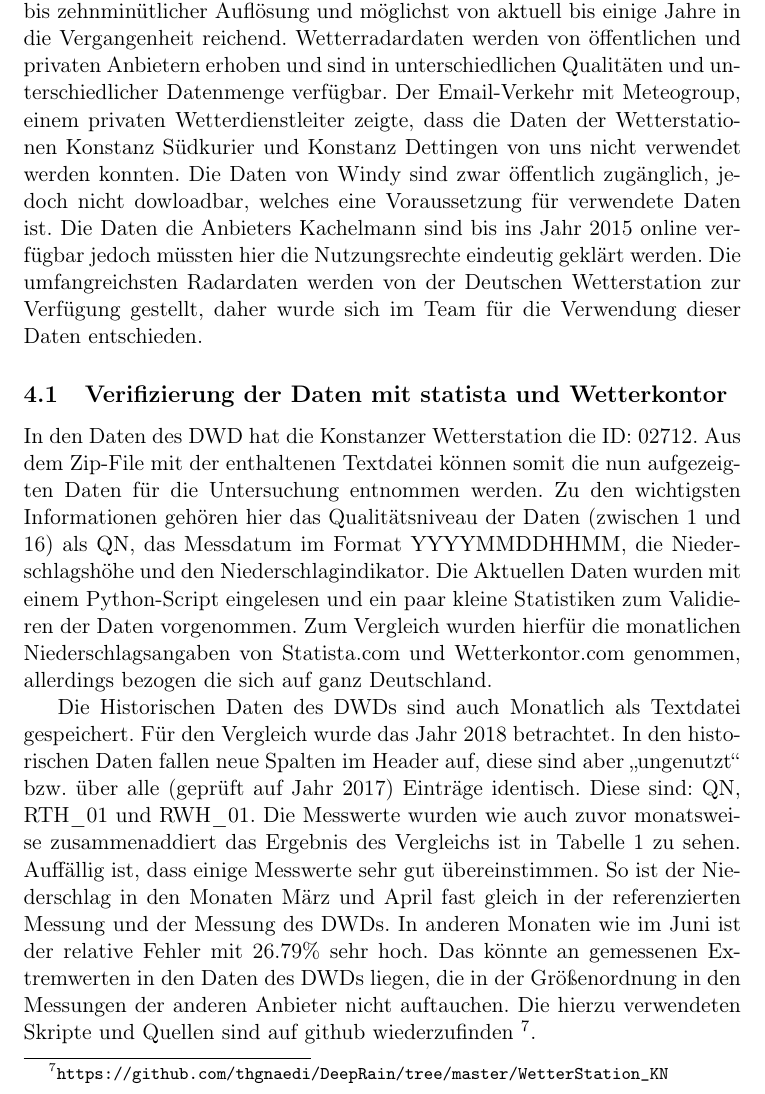
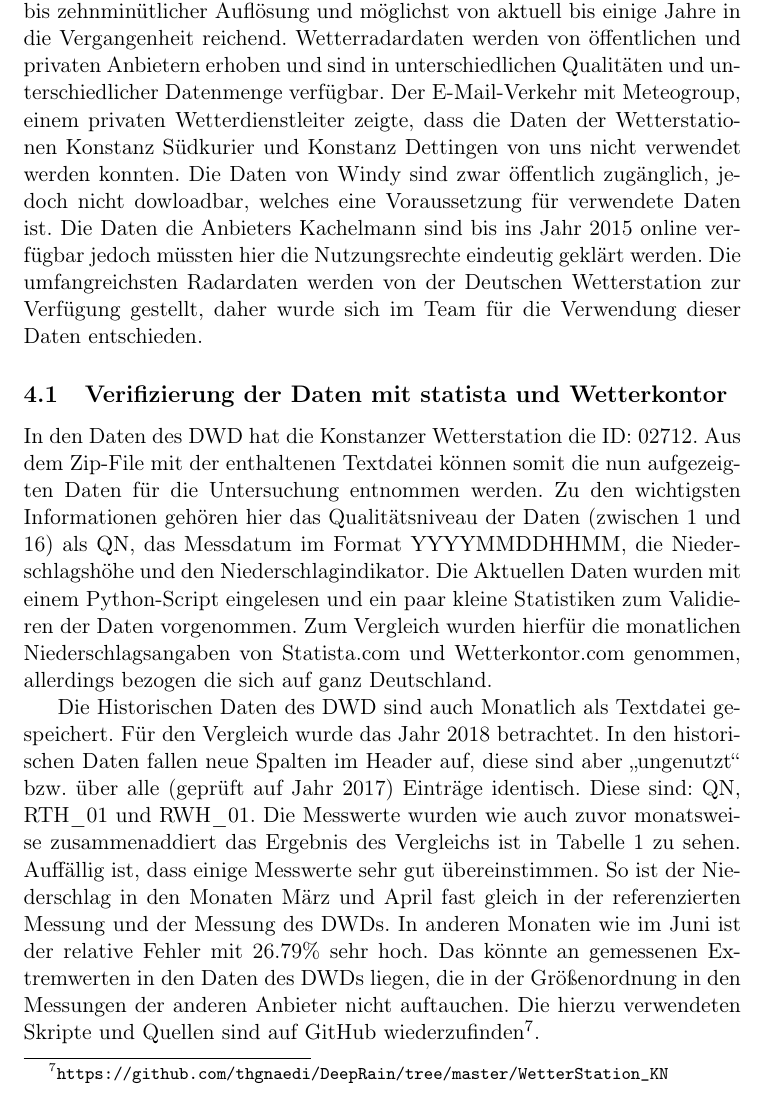
Before and after one commit to thgnaedi/DeepRain, a LaTeX paper (Docs/Langdokumentation.tex, which reads Docs/Datenanalyse.tex): part of page 11 of 34, cut so that both start at the same text. Compiled offline with pdfLaTeX.

Commit message:
Datenanalyse

```diff
--- a/Docs/Datenanalyse.tex
+++ b/Docs/Datenanalyse.tex
@@ -1,7 +1,7 @@
 \section{Datenanalyse}
 Es wurden im Projekt unterschiedliche Daten auf ihre Quantität, Qualität und Verwendbarkeit untersucht. In diesem Schritt betrifft die Datenqualität erstmal die äußerlichen Merkmale, die tatsächliche Ähnlichkeit und der Vergleich von Regendaten folgt in einem späteren Kapitel.
 Für das Projekt werden zum einen die tatsächlichen Niederschlagsdaten in Konstanz zum späteren Vergleich benötigt, zum anderen Radardaten, beides möglichst in ein bis zehnminütlicher Auflösung und möglichst von aktuell bis einige Jahre in die Vergangenheit reichend.
-Wetterradardaten werden von öffentlichen und privaten Anbietern erhoben und sind in unterschiedlichen Qualitäten und unterschiedlicher Datenmenge verfügbar. Der Email-Verkehr mit Meteogroup, einem privaten Wetterdienstleiter zeigte, dass die Daten der Wetterstationen Konstanz Südkurier und Konstanz Dettingen von uns nicht verwendet werden konnten. Die Daten von Windy sind zwar öffentlich zugänglich, jedoch nicht dowloadbar, welches eine Voraussetzung für verwendete Daten ist. Die Daten die Anbieters Kachelmann sind bis ins Jahr 2015 online verfügbar jedoch müssten hier die Nutzungsrechte eindeutig geklärt werden.
+Wetterradardaten werden von öffentlichen und privaten Anbietern erhoben und sind in unterschiedlichen Qualitäten und unterschiedlicher Datenmenge verfügbar. Der E-Mail-Verkehr mit Meteogroup, einem privaten Wetterdienstleiter zeigte, dass die Daten der Wetterstationen Konstanz Südkurier und Konstanz Dettingen von uns nicht verwendet werden konnten. Die Daten von Windy sind zwar öffentlich zugänglich, jedoch nicht dowloadbar, welches eine Voraussetzung für verwendete Daten ist. Die Daten die Anbieters Kachelmann sind bis ins Jahr 2015 online verfügbar jedoch müssten hier die Nutzungsrechte eindeutig geklärt werden.
 Die umfangreichsten Radardaten werden von der Deutschen Wetterstation zur Verfügung gestellt, daher wurde sich im Team für die Verwendung dieser Daten entschieden.
 
 \subsection{Verifizierung der Daten mit statista und Wetterkontor}
@@ -27,9 +27,9 @@ Dezember  & 79,5  & 78,52  & -0,98  & 1,23\%\\
 \label{tab:Auswertung}
 \end{table}
 
-Die Historischen Daten des DWDs sind auch Monatlich als Textdatei gespeichert. Für den Vergleich wurde das Jahr 2018 betrachtet. In den historischen Daten fallen neue Spalten im Header auf, diese sind aber \gqq{ungenutzt} bzw. über alle (geprüft auf Jahr 2017) Einträge identisch. Diese sind: QN, RTH\_01 und RWH\_01. Die Messwerte wurden wie auch zuvor monatsweise zusammenaddiert das Ergebnis des Vergleichs ist in Tabelle~\ref{tab:Auswertung} zu sehen.
+Die Historischen Daten des DWD sind auch Monatlich als Textdatei gespeichert. Für den Vergleich wurde das Jahr 2018 betrachtet. In den historischen Daten fallen neue Spalten im Header auf, diese sind aber \gqq{ungenutzt} bzw. über alle (geprüft auf Jahr 2017) Einträge identisch. Diese sind: QN, RTH\_01 und RWH\_01. Die Messwerte wurden wie auch zuvor monatsweise zusammenaddiert das Ergebnis des Vergleichs ist in Tabelle~\ref{tab:Auswertung} zu sehen.
 Auffällig ist, dass einige Messwerte sehr gut übereinstimmen. So ist der Niederschlag in den Monaten März und April fast gleich in der referenzierten Messung und der Messung des DWDs. In anderen Monaten wie im Juni ist der relative Fehler mit 26.79\% sehr hoch. Das könnte an gemessenen Extremwerten in den Daten des DWDs liegen, die in der Größenordnung in den Messungen der anderen Anbieter nicht auftauchen.
-Die hierzu verwendeten Skripte und Quellen sind auf github wiederzufinden \footnote{\url{https://github.com/thgnaedi/DeepRain/tree/master/WetterStation_KN}}.
+Die hierzu verwendeten Skripte und Quellen sind auf GitHub wiederzufinden\footnote{\url{https://github.com/thgnaedi/DeepRain/tree/master/WetterStation_KN}}.
 
 \subsection{Korrelation der Radardaten mit den Regenmessungen}
 
```
